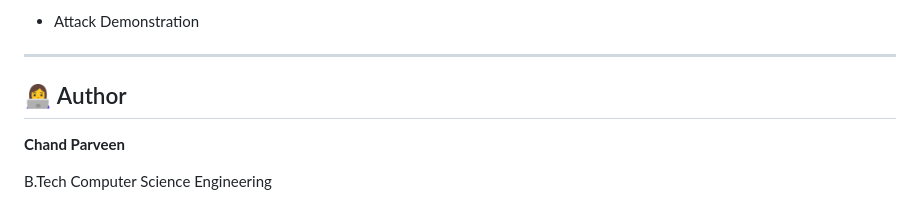
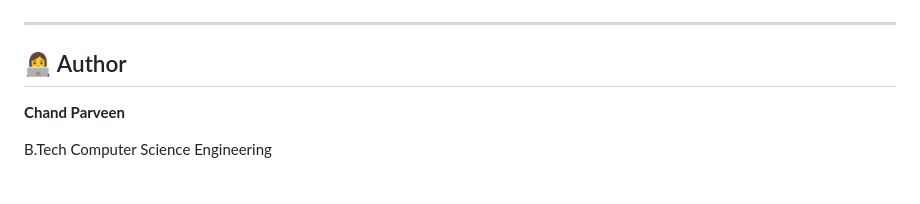
Before and after one commit to Chand643/Real-Time-Honeypot-Monitoring-System, a Markdown page: README.md, the part around one of its changes. Rendered like a GitHub page.

```diff
--- a/README.md
+++ b/README.md
@@ -143,5 +145,4 @@ Add screenshots here:
 
-* Attack Demonstration
 
 
 ---
```
Also changed, not shown: other parts of README.md (+2 -0 lines).
